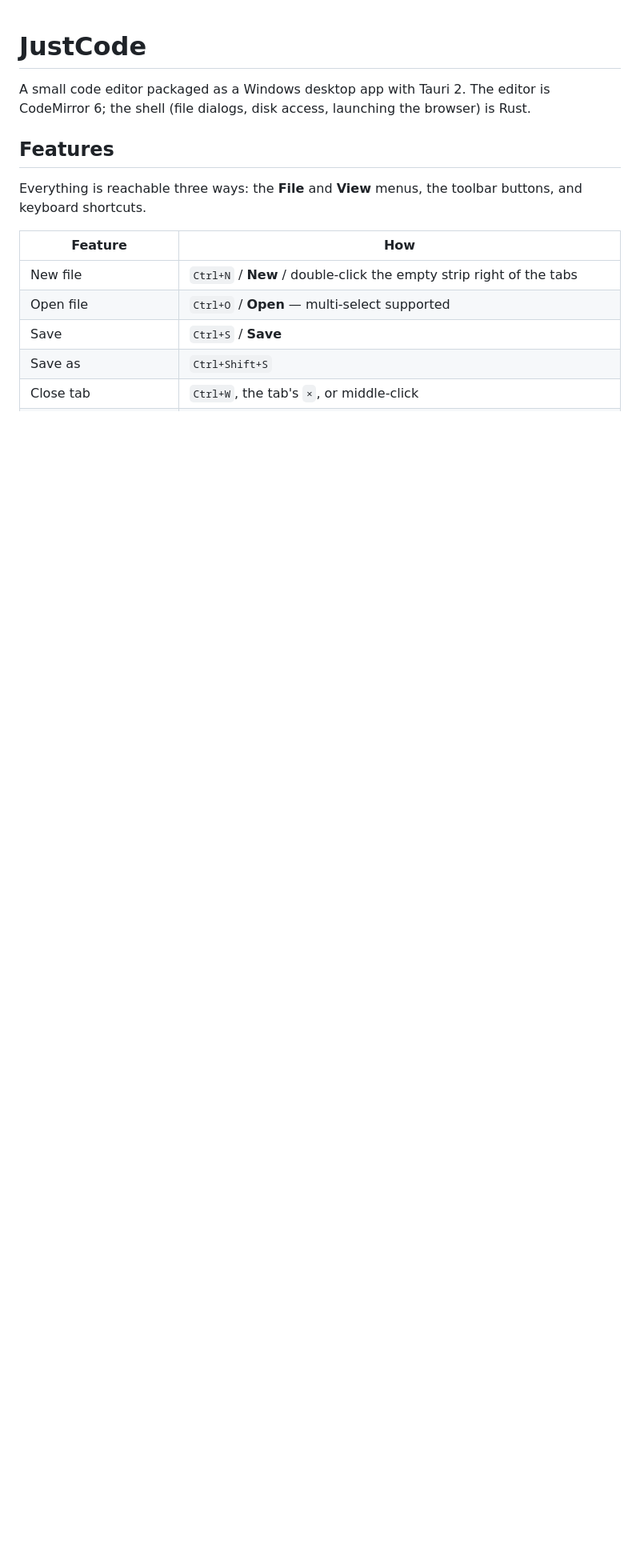
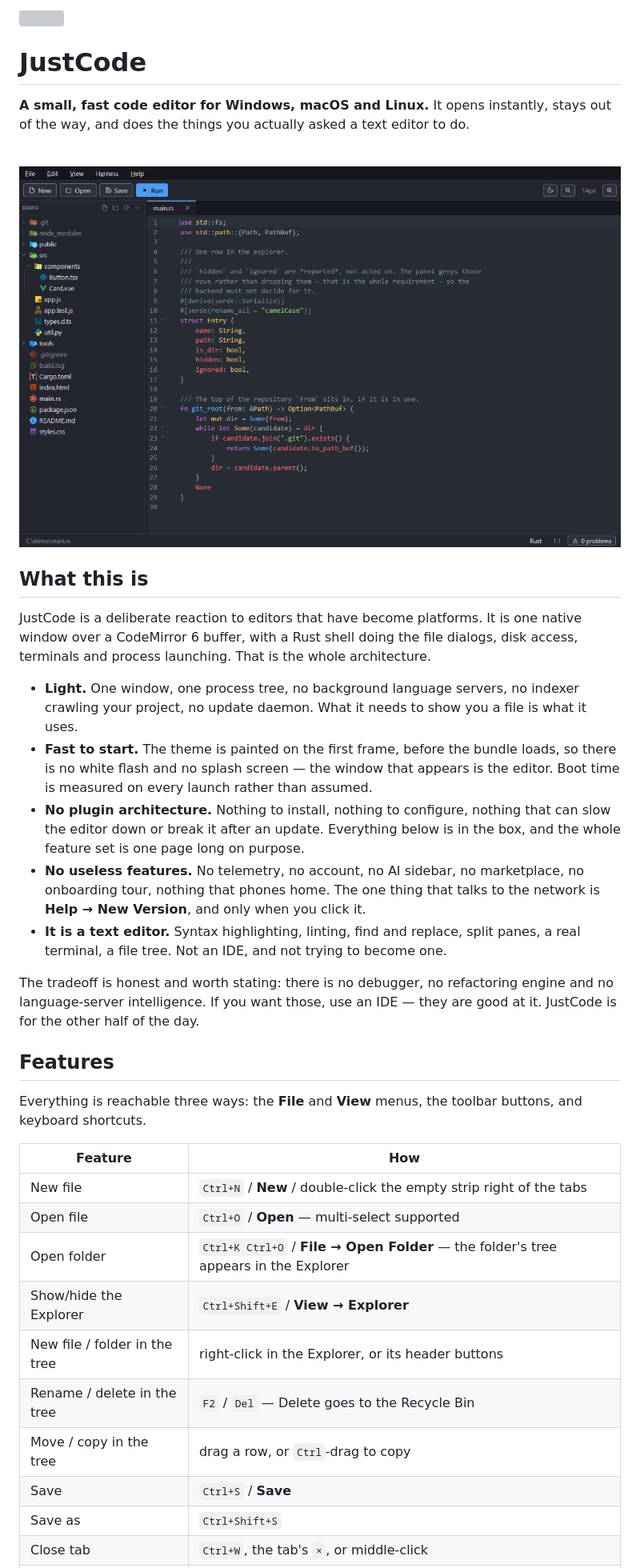
Before and after one commit to nebosa-company/justcode, a Markdown page: README.md, the part around one of its changes. Shown at 80% size. GitHub-like rendering; pictures changed too: docs/screenshot.png (added); blank space fills up the shorter version; grey boxes are pictures that could not be loaded.

```diff
--- a/README.md
+++ b/README.md
@@ -1,8 +3,39 @@
 # JustCode
 
-A small code editor packaged as a Windows desktop app with Tauri 2. The editor
-is CodeMirror 6; the shell (file dialogs, disk access, launching the browser) is
-Rust.
+**A small, fast code editor for Windows, macOS and Linux.** It opens instantly,
+stays out of the way, and does the things you actually asked a text editor to
+do.
+
+<br clear="left">
+
+![JustCode: the Explorer open on a project, with a Rust file in the editor](docs/screenshot.png)
+
+## What this is
+
+JustCode is a deliberate reaction to editors that have become platforms. It is
+one native window over a CodeMirror 6 buffer, with a Rust shell doing the file
+dialogs, disk access, terminals and process launching. That is the whole
+architecture.
+
+- **Light.** One window, one process tree, no background language servers, no
+  indexer crawling your project, no update daemon. What it needs to show you a
+  file is what it uses.
+- **Fast to start.** The theme is painted on the first frame, before the bundle
+  loads, so there is no white flash and no splash screen — the window that
+  appears is the editor. Boot time is measured on every launch rather than
+  assumed.
+- **No plugin architecture.** Nothing to install, nothing to configure, nothing
+  that can slow the editor down or break it after an update. Everything below is
+  in the box, and the whole feature set is one page long on purpose.
+- **No useless features.** No telemetry, no account, no AI sidebar, no
+  marketplace, no onboarding tour, nothing that phones home. The one thing that
+  talks to the network is **Help → New Version**, and only when you click it.
+- **It is a text editor.** Syntax highlighting, linting, find and replace, split
+  panes, a real terminal, a file tree. Not an IDE, and not trying to become one.
+
+The tradeoff is honest and worth stating: there is no debugger, no refactoring
+engine and no language-server intelligence. If you want those, use an IDE —
+they are good at it. JustCode is for the other half of the day.
 
 ## Features
 
@@ -13,6 +46,11 @@ buttons, and keyboard shortcuts.
 | --- | --- |
 | New file | `Ctrl+N` / **New** / double-click the empty strip right of the tabs |
 | Open file | `Ctrl+O` / **Open** — multi-select supported |
+| Open folder | `Ctrl+K Ctrl+O` / **File → Open Folder** — the folder's tree appears in the Explorer |
+| Show/hide the Explorer | `Ctrl+Shift+E` / **View → Explorer** |
+| New file / folder in the tree | right-click in the Explorer, or its header buttons |
+| Rename / delete in the tree | `F2` / `Del` — Delete goes to the Recycle Bin |
+| Move / copy in the tree | drag a row, or `Ctrl`-drag to copy |
 | Save | `Ctrl+S` / **Save** |
 | Save as | `Ctrl+Shift+S` |
 | Close tab | `Ctrl+W`, the tab's `×`, or middle-click |
```
Also changed, not shown: other parts of README.md (+58 -0 lines).
